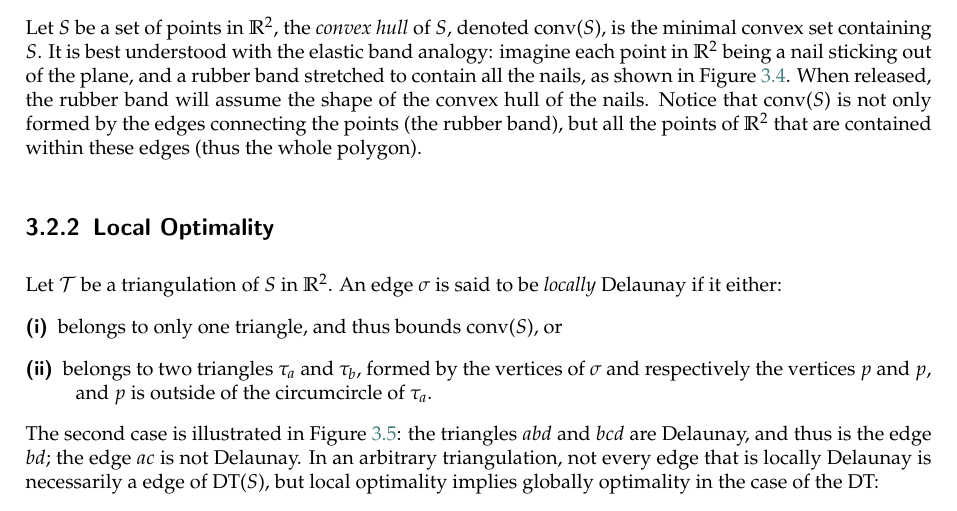
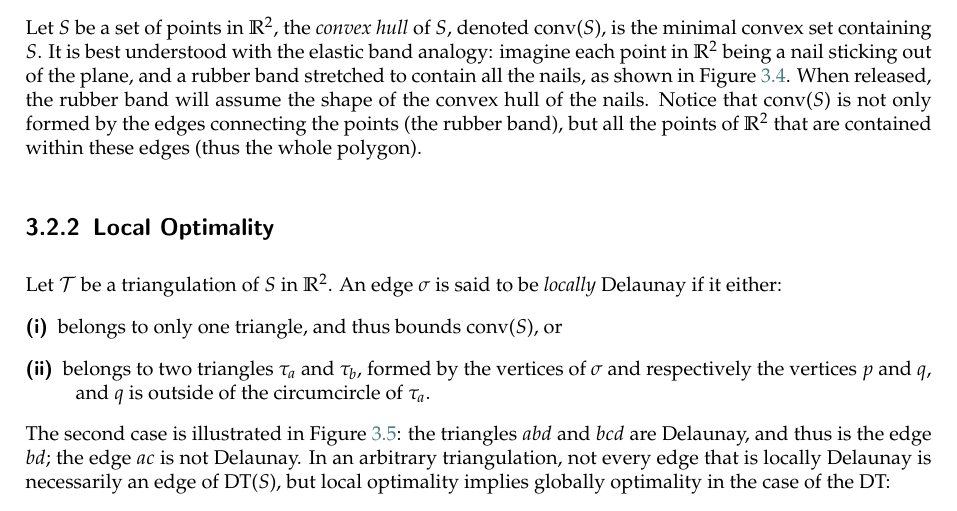
Before and after one commit to tudelft3d/terrainbook, a LaTeX thesis (terrainbook.tex, which reads dtvd/dtvd.tex): part of page 29 of 146, cut so that both start at the same text. Compiled offline with pdfLaTeX.

Commit message:
Fix typos in 3.2.2 Local Optimality

```diff
--- a/dtvd/dtvd.tex
+++ b/dtvd/dtvd.tex
@@ -113,7 +113,7 @@ Let $\mathcal{T}$ be a triangulation of $S$ in $\mathbb{R}^2$.
 An edge $\sigma$ is said to be \emph{locally} Delaunay if it either:
 \begin{description}
   \item[(i)] belongs to only one triangle, and thus bounds conv($S$), or
-  \item[(ii)] belongs to two triangles $\tau_a$ and $\tau_b$, formed by the vertices of $\sigma$ and respectively the vertices $p$ and $p$, and $p$ is outside of the circumcircle of $\tau_a$.
+  \item[(ii)] belongs to two triangles $\tau_a$ and $\tau_b$, formed by the vertices of $\sigma$ and respectively the vertices $p$ and $q$, and $q$ is outside of the circumcircle of $\tau_a$.
 \end{description}
 The second case is illustrated in Figure~\ref{fig:local}: the triangles $abd$ and $bcd$ are Delaunay, and thus is the edge $bd$; the edge $ac$ is not Delaunay.
 \begin{figure}
@@ -122,7 +122,7 @@ The second case is illustrated in Figure~\ref{fig:local}: the triangles $abd$ an
   \caption{The quadrilateral $abcd$ (in grey, in the middle) can be triangulated in two different ways: only the left configuration is Delaunay.}
 \label{fig:local}
 \end{figure}
-In an arbitrary triangulation, not every edge that is locally Delaunay is necessarily a edge of DT($S$), but local optimality implies globally optimality in the case of the DT:
+In an arbitrary triangulation, not every edge that is locally Delaunay is necessarily an edge of DT($S$), but local optimality implies globally optimality in the case of the DT:
 \begin{quote}
   Let $\mathcal{T}$ be a triangulation of a point set $S$ in $\mathbb{R}^2$. If every edge of $\mathcal{T}$ is locally Delaunay, then $\mathcal{T}$ is the Delaunay triangulation of $S$.
 \end{quote}
```
